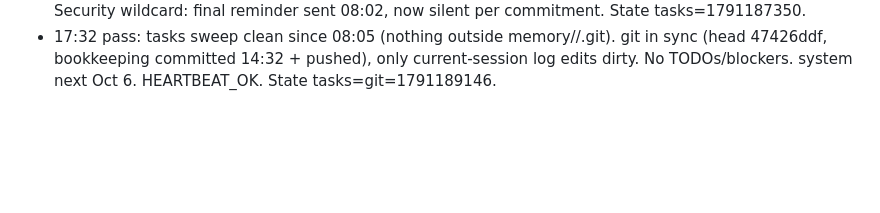
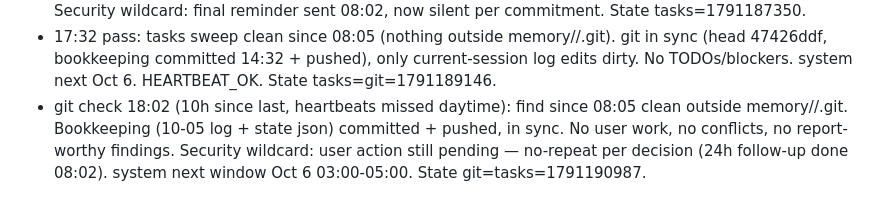
Before and after one commit to sunseol/iris, a Markdown page: memory/2026-10-05.md, the part around the change. GitHub-like rendering; blank space fills up the shorter version.

Commit message:
chore: heartbeat bookkeeping 10-05 (git check 18:32)

```diff
--- a/memory/2026-10-05.md
+++ b/memory/2026-10-05.md
@@ -26,3 +26,4 @@
 - 16:32 heartbeat: tasks pass — find since 08:05 clean outside memory//.git. No TODOs/blockers. git due (8.5h since 08:02, window open → next heartbeat). system next Oct 6 03:00-05:00. Security wildcard: user acknowledged or not — no-repeat in effect. HEARTBEAT_OK. State tasks=1791185546.
 - tasks pass 17:02: find since 08:05 clean outside memory//.git. No TODOs/blockers. git due ~14:03 elapsed (9h) — next heartbeat will run it (window open until 23:00). system done 03:03, next Oct 6. Security wildcard: final reminder sent 08:02, now silent per commitment. State tasks=1791187350.
 - 17:32 pass: tasks sweep clean since 08:05 (nothing outside memory//.git). git in sync (head 47426ddf, bookkeeping committed 14:32 + pushed), only current-session log edits dirty. No TODOs/blockers. system next Oct 6. HEARTBEAT_OK. State tasks=git=1791189146.
+- git check 18:02 (10h since last, heartbeats missed daytime): find since 08:05 clean outside memory//.git. Bookkeeping (10-05 log + state json) committed + pushed, in sync. No user work, no conflicts, no report-worthy findings. Security wildcard: user action still pending — no-repeat per decision (24h follow-up done 08:02). system next window Oct 6 03:00-05:00. State git=tasks=1791190987.
```
